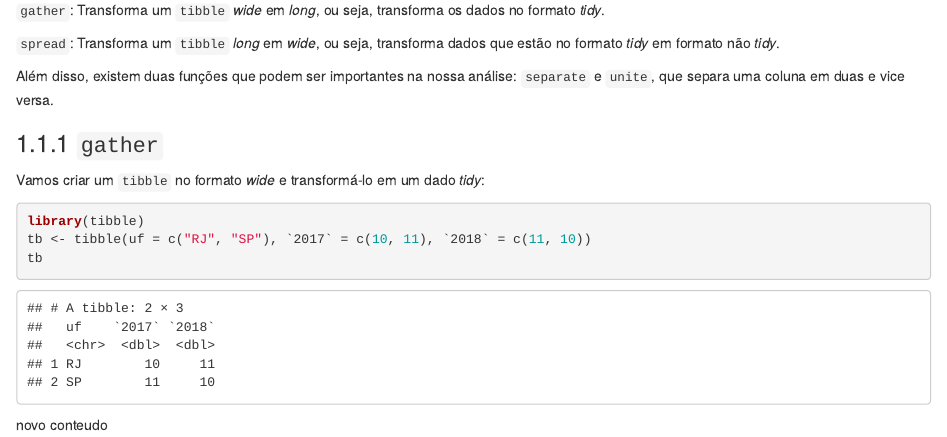
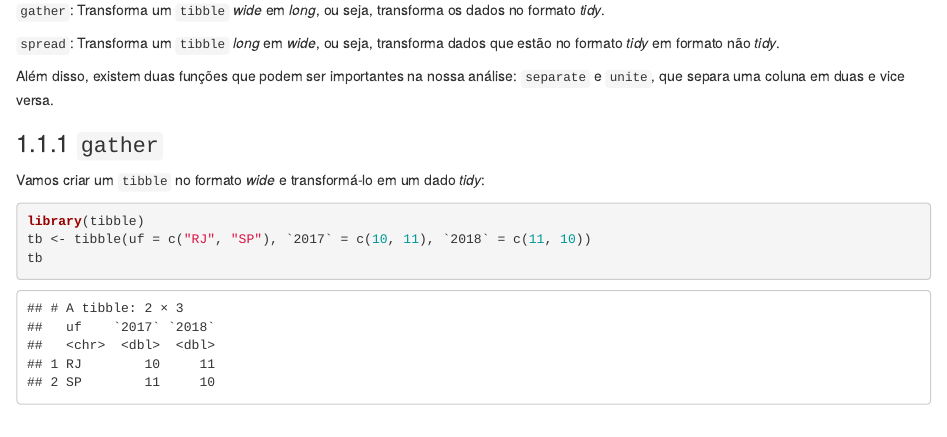
Before and after one commit to Doug7Vinicius/Introduction-dplyr, an R Markdown document (02-literature.Rmd): the page in a window 1100 px wide, from 1920 px down. Rendered offline with R 4.5, knitr and Pandoc, with nearby package versions; drawn as R Markdown's standard HTML page in place of the format the file asks for; some code elsewhere in the file could not run offline.

Commit message:
apaguei novo conteudo

````diff
--- a/02-literature.Rmd
+++ b/02-literature.Rmd
@@ -82,5 +82,3 @@ library(tibble)
 tb <- tibble(uf = c("RJ", "SP"), `2017` = c(10, 11), `2018` = c(11, 10))
 tb
 ```
-
-novo conteudo
````
